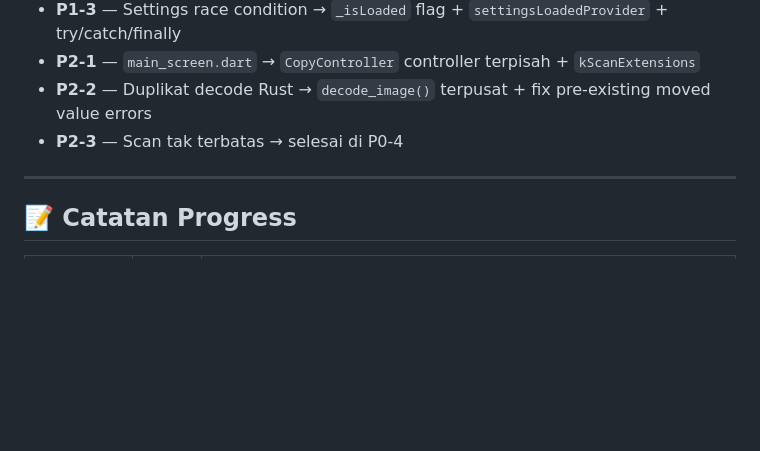
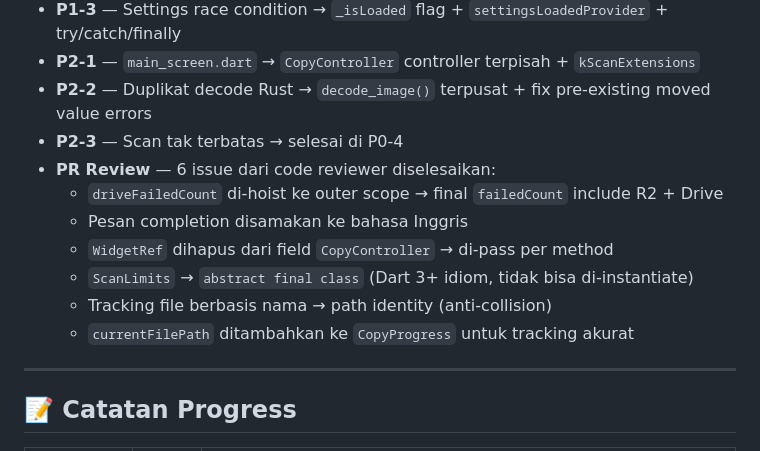
Before and after one commit to ylxai/my-flutter, a Markdown page: BUGFIX_CHECKLIST.md, the part around the change. Drawn GitHub-style; blank space fills up the shorter version.

Commit message:
chore: update BUGFIX_CHECKLIST.md — tambah PR review fixes

```diff
--- a/BUGFIX_CHECKLIST.md
+++ b/BUGFIX_CHECKLIST.md
@@ -91,6 +91,13 @@
 - **P2-1** — `main_screen.dart` → `CopyController` controller terpisah + `kScanExtensions`
 - **P2-2** — Duplikat decode Rust → `decode_image()` terpusat + fix pre-existing moved value errors
 - **P2-3** — Scan tak terbatas → selesai di P0-4
+- **PR Review** — 6 issue dari code reviewer diselesaikan:
+  - `driveFailedCount` di-hoist ke outer scope → final `failedCount` include R2 + Drive
+  - Pesan completion disamakan ke bahasa Inggris
+  - `WidgetRef` dihapus dari field `CopyController` → di-pass per method
+  - `ScanLimits` → `abstract final class` (Dart 3+ idiom, tidak bisa di-instantiate)
+  - Tracking file berbasis nama → path identity (anti-collision)
+  - `currentFilePath` ditambahkan ke `CopyProgress` untuk tracking akurat
 
 ---
 
```
